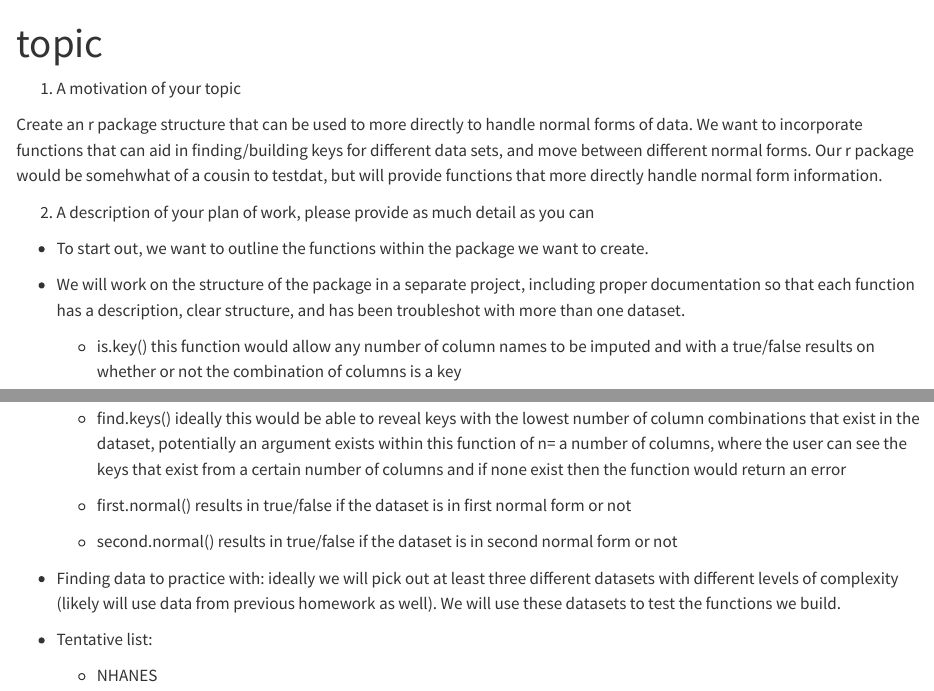
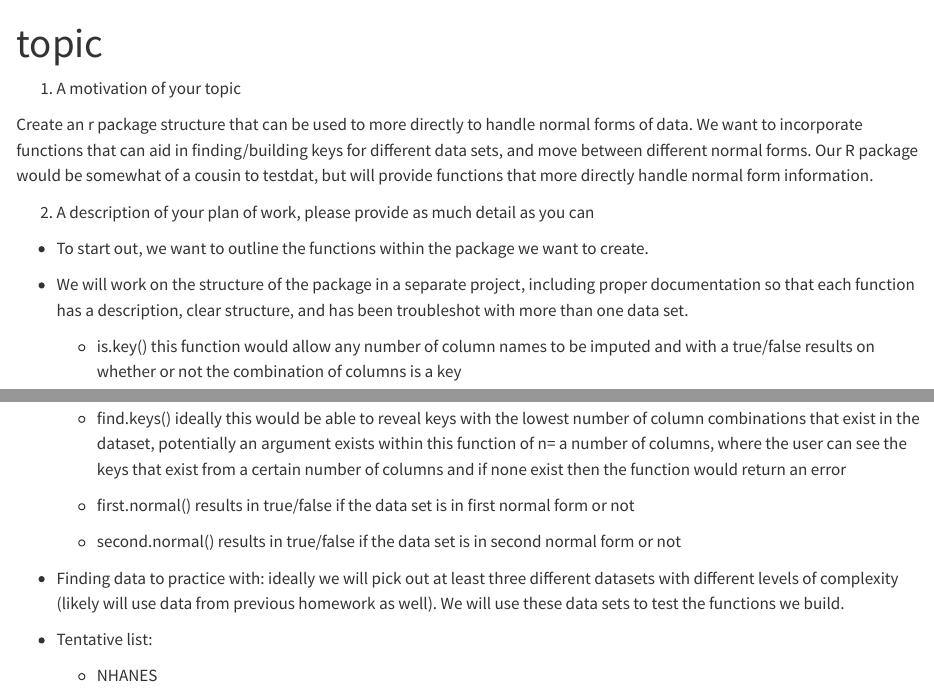
Before and after one commit to Stat471-at-UNL/final-project-we-are-normal, a Quarto document (topic.qmd): the page in a window 1100 px wide, from its top, and a second part further down, joined at a grey line. Rendered offline with R 4.5, knitr and Pandoc in place of Quarto, with nearby package versions.

Commit message:
Final Topic Changes

```diff
--- a/topic.qmd
+++ b/topic.qmd
@@ -6,13 +6,13 @@ editor: visual
 
 1.  A motivation of your topic
 
-Create an r package structure that can be used to more directly to handle normal forms of data. We want to incorporate functions that can aid in finding/building keys for different data sets, and move between different normal forms. Our r package would be somehwhat of a cousin to testdat, but will provide functions that more directly handle normal form information.
+Create an r package structure that can be used to more directly to handle normal forms of data. We want to incorporate functions that can aid in finding/building keys for different data sets, and move between different normal forms. Our R package would be somewhat of a cousin to testdat, but will provide functions that more directly handle normal form information.
 
 2.  A description of your plan of work, please provide as much detail as you can
 
 -   To start out, we want to outline the functions within the package we want to create.
 
--   We will work on the structure of the package in a separate project, including proper documentation so that each function has a description, clear structure, and has been troubleshot with more than one dataset.
+-   We will work on the structure of the package in a separate project, including proper documentation so that each function has a description, clear structure, and has been troubleshot with more than one data set.
 
     -   is.key() this function would allow any number of column names to be imputed and with a true/false results on whether or not the combination of columns is a key
 
@@ -20,11 +20,11 @@ Create an r package structure that can be used to more directly to handle normal
 
     -   find.keys() ideally this would be able to reveal keys with the lowest number of column combinations that exist in the dataset, potentially an argument exists within this function of n= a number of columns, where the user can see the keys that exist from a certain number of columns and if none exist then the function would return an error
 
-    -   first.normal() results in true/false if the dataset is in first normal form or not
+    -   first.normal() results in true/false if the data set is in first normal form or not
 
-    -   second.normal() results in true/false if the dataset is in second normal form or not
+    -   second.normal() results in true/false if the data set is in second normal form or not
 
--   Finding data to practice with: ideally we will pick out at least three different datasets with different levels of complexity (likely will use data from previous homework as well). We will use these datasets to test the functions we build.
+-   Finding data to practice with: ideally we will pick out at least three different datasets with different levels of complexity (likely will use data from previous homework as well). We will use these data sets to test the functions we build.
 
 -   Tentative list:
 
```
